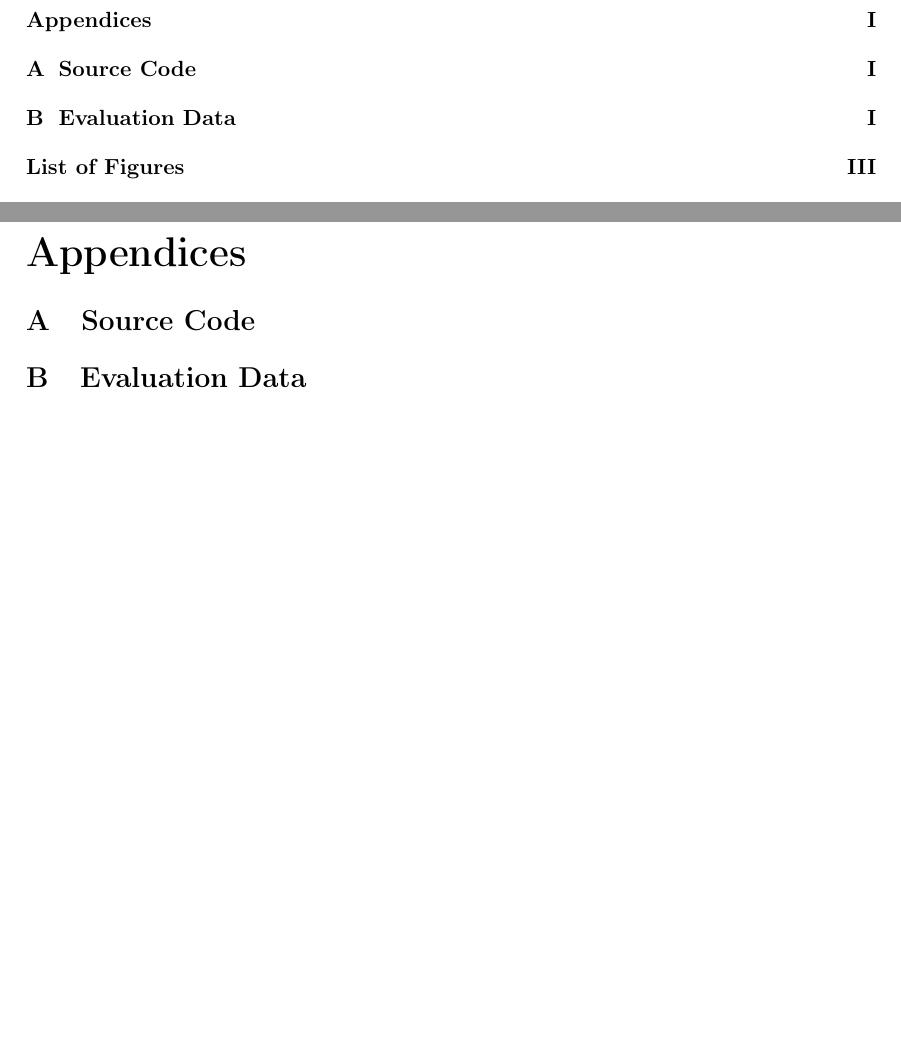
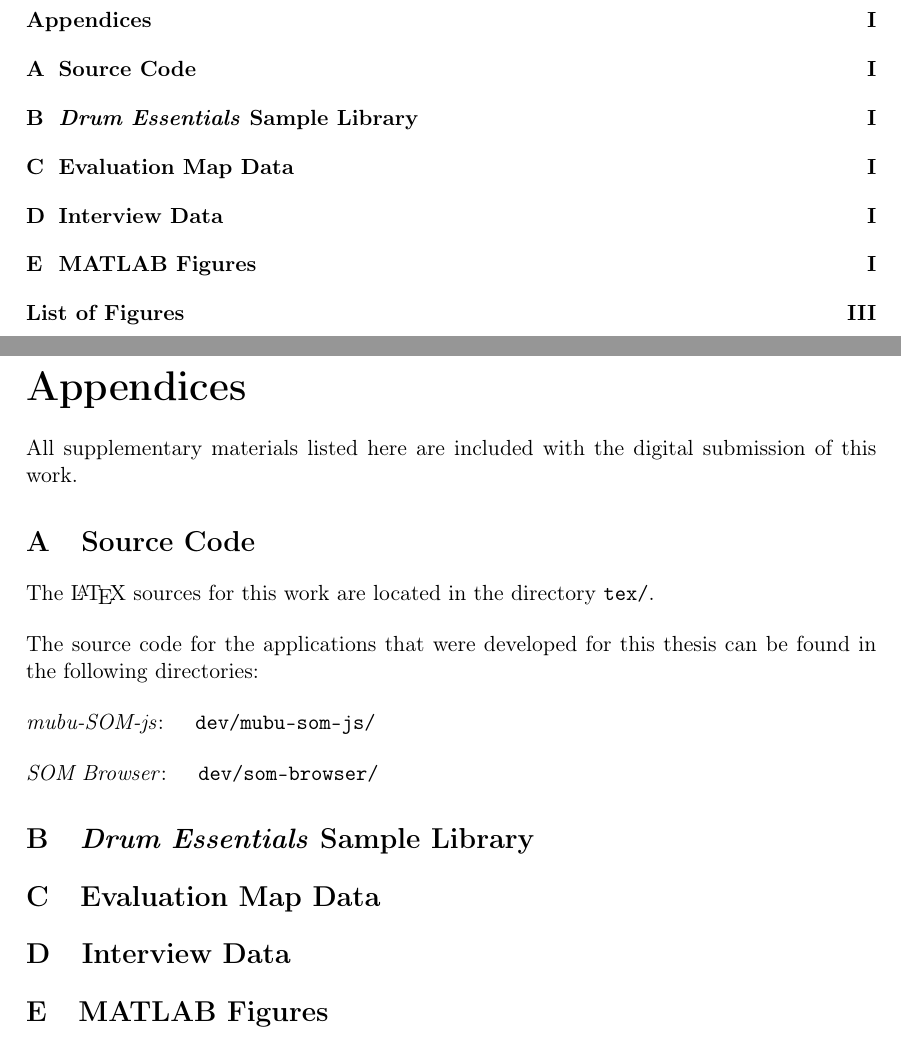
Before and after one commit to jonasmargraf/msc-thesis, a LaTeX thesis (thesis.tex, which reads chapters/appendices.tex): two parts of pages 8 and 59 of 63, joined at a grey line, cut so that both start at the same text, the shorter picture padded with empty space. Compiled offline with pdfLaTeX.

Commit message:
appendix edits

```diff
--- a/chapters/appendices.tex
+++ b/chapters/appendices.tex
@@ -2,23 +2,44 @@
 
 \begin{appendices}
 
+All supplementary materials listed here are included with the digital
+submission of this work.
+
 \section{Source Code}
 
-\section{Evaluation Data}
+The {\LaTeX} sources for this work are located in the directory \texttt{tex/}.
 
-% \subsection{Sample Library}
-%
-% \subsection{Map Data}
-%
-% \subsection{Interview Data}
-%
-% \subsection{MATLAB Figures}
+\bigskip
+
+\noindent
+The source code for the applications that were developed for this thesis
+can be found in the following directories:
+
+\bigskip
+
+\noindent
+\textit{mubu-SOM-js}: \quad \texttt{dev/mubu-som-js/}
+
+\bigskip
+
+\noindent
+\textit{SOM Browser}: \quad \texttt{dev/som-browser/}
+
+\section{\textit{Drum Essentials} Sample Library}
+
+% \section{Evaluation Data}
+
+\section{Evaluation Map Data}
+
+% All maps used for the evaluation and
+
+\section{Interview Data}
+
+\section{MATLAB Figures}
 
 % \section{{\LaTeX} Sources}
 % \label{appendix:latex_sources}
 % % TODO
-% The {\LaTeX} sources for this work are located in the directory \texttt{tex/}.
-
 
 
 \end{appendices}
```
